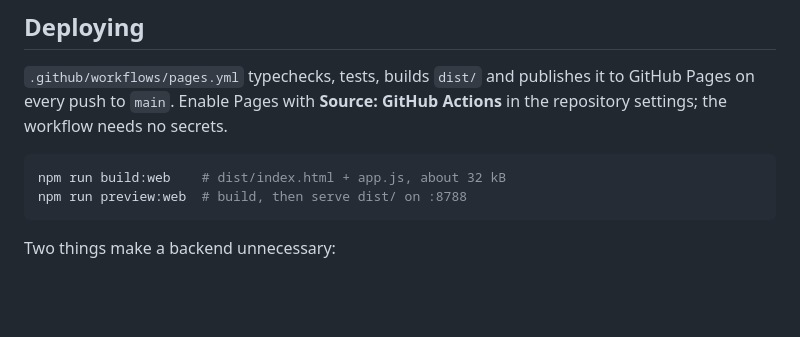
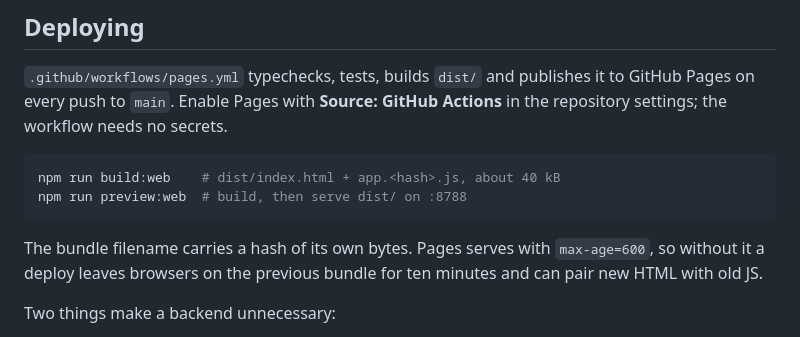
Before and after one commit to minormending/trip-companion, a Markdown page: README.md, the part around the change. Rendered like a GitHub page; blank space fills up the shorter version.

Commit message:
Correct the build output described in the README
Co-Authored-By: Claude Opus 5 <noreply@anthropic.com>

````diff
--- a/README.md
+++ b/README.md
@@ -62,9 +62,13 @@ to GitHub Pages on every push to `main`. Enable Pages with **Source: GitHub
 Actions** in the repository settings; the workflow needs no secrets.
 
 ```bash
-npm run build:web    # dist/index.html + app.js, about 32 kB
+npm run build:web    # dist/index.html + app.<hash>.js, about 40 kB
 npm run preview:web  # build, then serve dist/ on :8788
 ```
+
+The bundle filename carries a hash of its own bytes. Pages serves with
+`max-age=600`, so without it a deploy leaves browsers on the previous bundle
+for ten minutes and can pair new HTML with old JS.
 
 Two things make a backend unnecessary:
 
````
